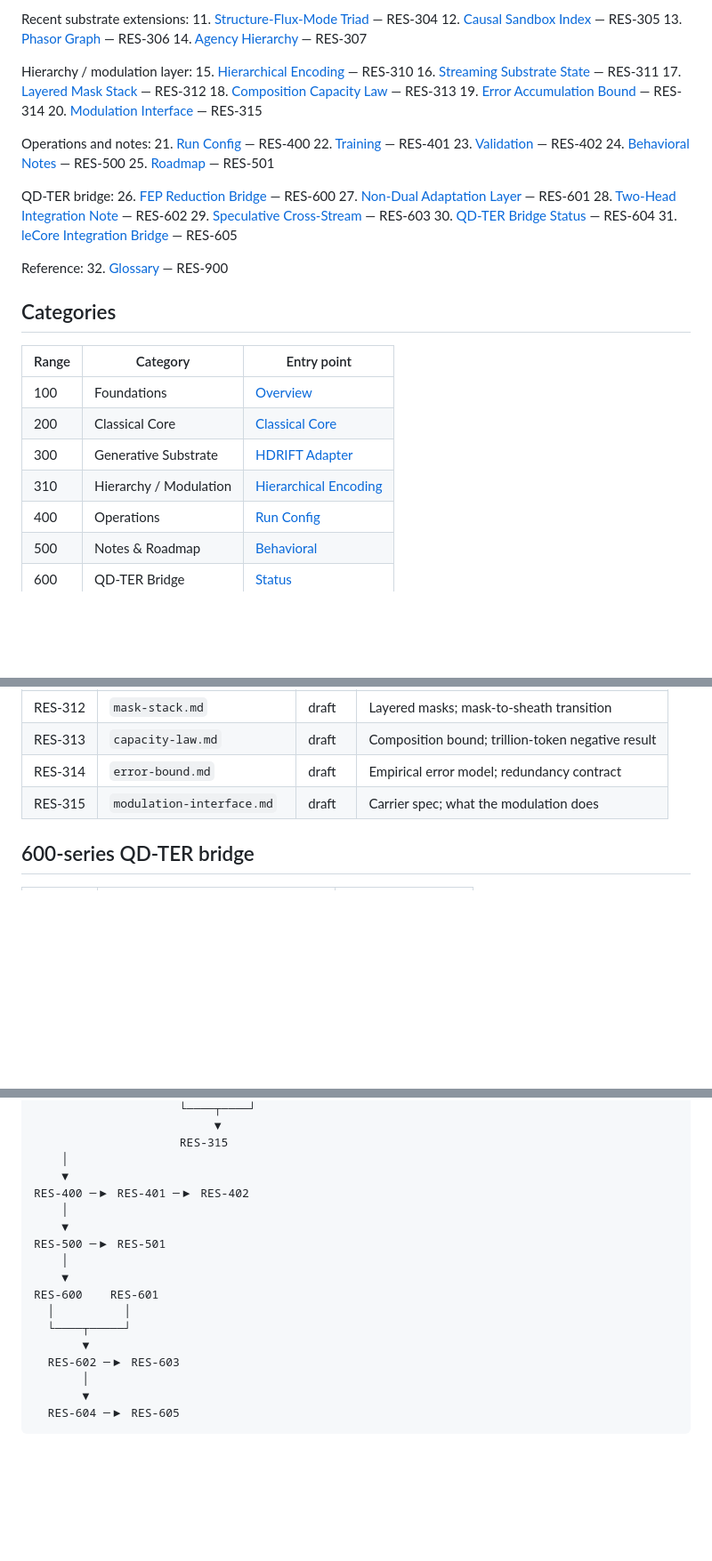
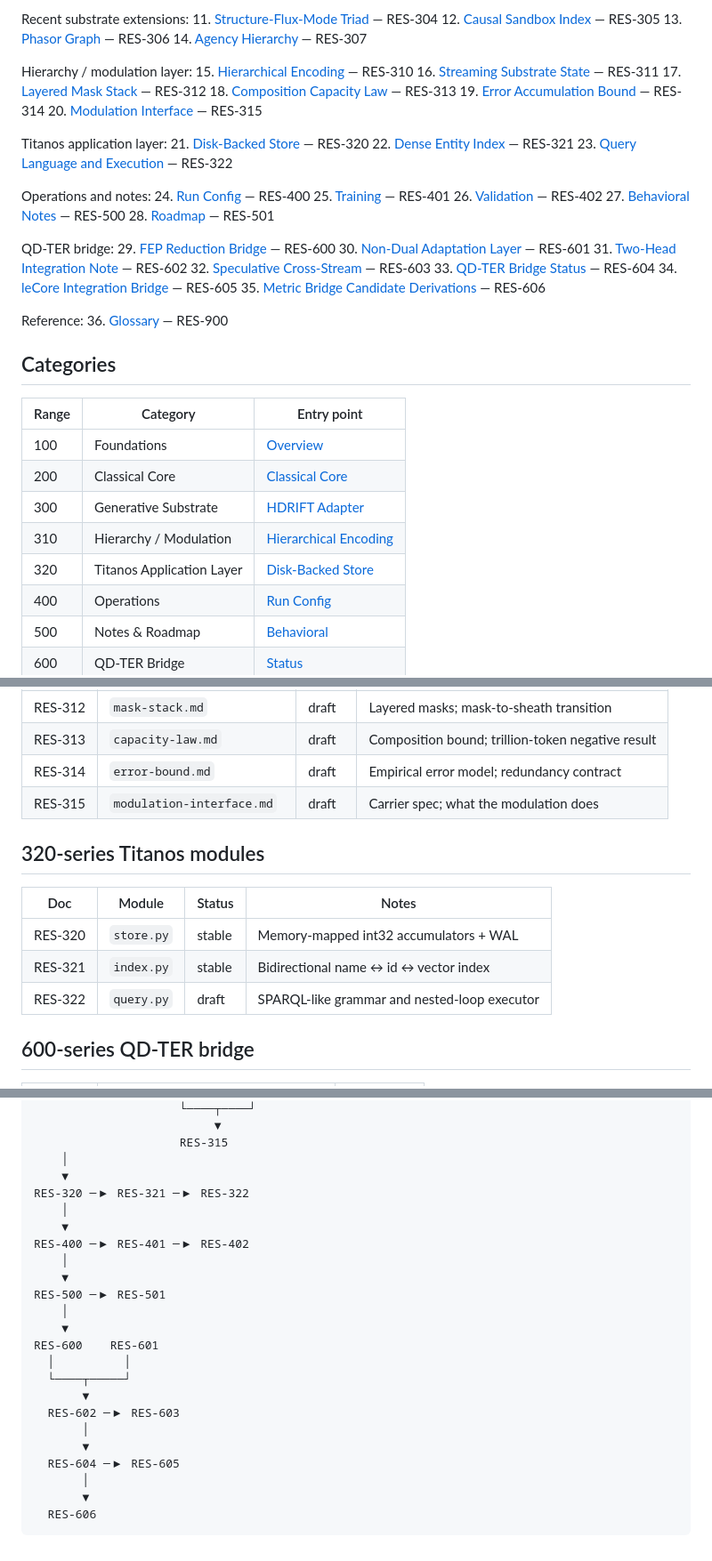
Before and after one commit to jackyreaps/Resileos-QAI, a Markdown page: docs/readme.md, 3 parts joined by grey strips. Shown at 89% size. GitHub-like rendering; blank space fills up the shorter version.

Commit message:
Update readme with Titanos and QD-TER bridge info
Added Titanos application layer documentation and updated QD-TER bridge entries.

```diff
--- a/docs/readme.md
+++ b/docs/readme.md
@@ -49,23 +49,29 @@ Hierarchy / modulation layer:
 19. [Error Accumulation Bound](310-hierarchy/error-bound.md) — RES-314
 20. [Modulation Interface](310-hierarchy/modulation-interface.md) — RES-315
 
+Titanos application layer:
+21. [Disk-Backed Store](320-titanos/store.md) — RES-320
+22. [Dense Entity Index](320-titanos/index.md) — RES-321
+23. [Query Language and Execution](320-titanos/query.md) — RES-322
+
 Operations and notes:
-21. [Run Config](400-operations/run-config.md) — RES-400
-22. [Training](400-operations/training.md) — RES-401
-23. [Validation](400-operations/validation.md) — RES-402
-24. [Behavioral Notes](500-notes/behavioral.md) — RES-500
-25. [Roadmap](500-notes/roadmap.md) — RES-501
+24. [Run Config](400-operations/run-config.md) — RES-400
+25. [Training](400-operations/training.md) — RES-401
+26. [Validation](400-operations/validation.md) — RES-402
+27. [Behavioral Notes](500-notes/behavioral.md) — RES-500
+28. [Roadmap](500-notes/roadmap.md) — RES-501
 
 QD-TER bridge:
-26. [FEP Reduction Bridge](600-qdter/fep-reduction.md) — RES-600
-27. [Non-Dual Adaptation Layer](600-qdter/non-dual-adaptation.md) — RES-601
-28. [Two-Head Integration Note](600-qdter/integration.md) — RES-602
-29. [Speculative Cross-Stream](600-qdter/speculative-cross-stream.md) — RES-603
-30. [QD-TER Bridge Status](600-qdter/status.md) — RES-604
-31. [leCore Integration Bridge](600-qdter/lecore-bridge.md) — RES-605
+29. [FEP Reduction Bridge](600-qdter/fep-reduction.md) — RES-600
+30. [Non-Dual Adaptation Layer](600-qdter/non-dual-adaptation.md) — RES-601
+31. [Two-Head Integration Note](600-qdter/integration.md) — RES-602
+32. [Speculative Cross-Stream](600-qdter/speculative-cross-stream.md) — RES-603
+33. [QD-TER Bridge Status](600-qdter/status.md) — RES-604
+34. [leCore Integration Bridge](600-qdter/lecore-bridge.md) — RES-605
+35. [Metric Bridge Candidate Derivations](600-qdter/metric-bridge-derivations.md) — RES-606
 
 Reference:
-32. [Glossary](900-reference/glossary.md) — RES-900
+36. [Glossary](900-reference/glossary.md) — RES-900
 
 ## Categories
 
@@ -75,6 +81,7 @@ Reference:
 | 200 | Classical Core | [Classical Core](200-core/classical-core.md) |
 | 300 | Generative Substrate | [HDRIFT Adapter](300-substrate/hdrift-adapter.md) |
 | 310 | Hierarchy / Modulation | [Hierarchical Encoding](310-hierarchy/hierarchical-encoding.md) |
+| 320 | Titanos Application Layer | [Disk-Backed Store](320-titanos/store.md) |
 | 400 | Operations | [Run Config](400-operations/run-config.md) |
 | 500 | Notes & Roadmap | [Behavioral](500-notes/behavioral.md) |
 | 600 | QD-TER Bridge | [Status](600-qdter/status.md) |
@@ -100,6 +107,14 @@ Reference:
 | RES-314 | `error-bound.md` | draft | Empirical error model; redundancy contract |
 | RES-315 | `modulation-interface.md` | draft | Carrier spec; what the modulation does |
 
+## 320-series Titanos modules
+
+| Doc | Module | Status | Notes |
+|-----|--------|--------|-------|
+| RES-320 | `store.py` | stable | Memory-mapped int32 accumulators + WAL |
+| RES-321 | `index.py` | stable | Bidirectional name ↔ id ↔ vector index |
+| RES-322 | `query.py` | draft | SPARQL-like grammar and nested-loop executor |
+
 ## 600-series QD-TER bridge
 
 | Doc | Title | Status |
@@ -140,6 +155,9 @@ docs state their own scope; the status page aggregates them.
                          RES-315
         │
         ▼
+    RES-320 ─▶ RES-321 ─▶ RES-322
+        │
+        ▼
     RES-400 ─▶ RES-401 ─▶ RES-402
         │
         ▼
@@ -154,3 +172,6 @@ docs state their own scope; the status page aggregates them.
            │
            ▼
       RES-604 ─▶ RES-605
+           │
+           ▼
+      RES-606
```
Also changed, not shown: other parts of docs/readme.md (+1 -1 lines).
